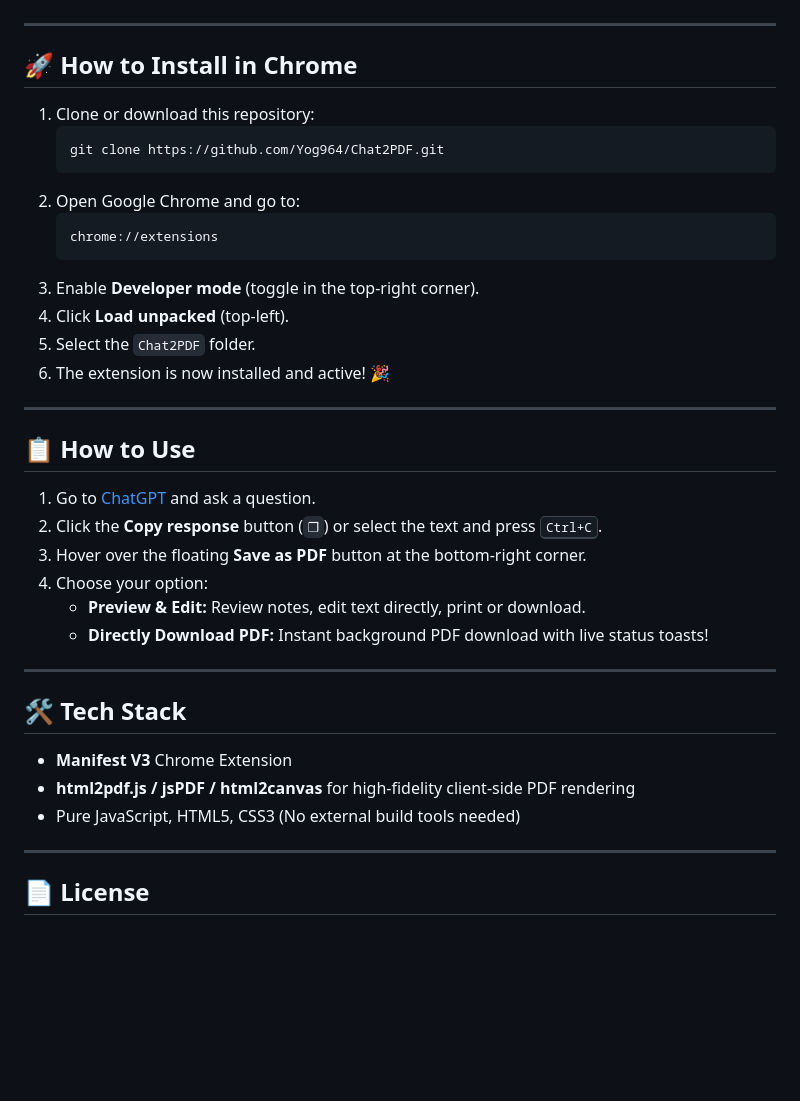
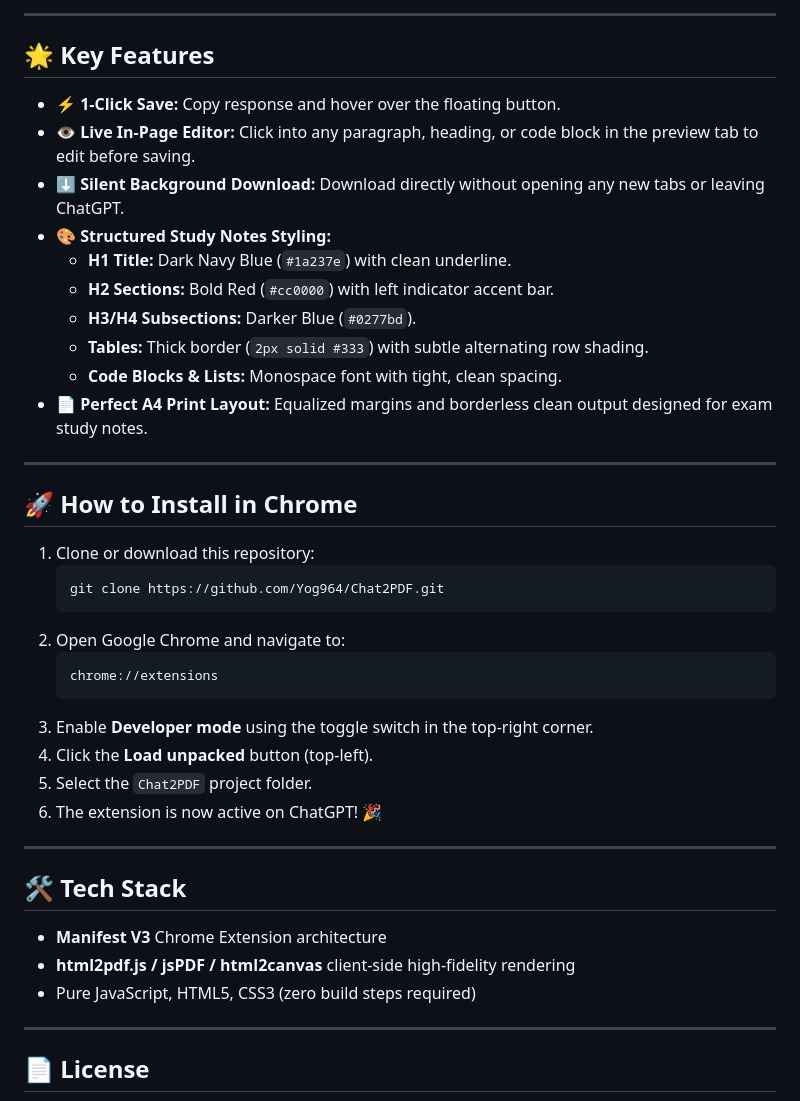
Before and after one commit to Yog964/Chat2PDF, a Markdown page: README.md, the part around one of its changes. Drawn GitHub-style; blank space fills up the shorter version.

````diff
--- a/README.md
+++ b/README.md
@@ -14,3 +40,17 @@
+---
+
+## 🌟 Key Features
+
+- **⚡ 1-Click Save:** Copy response and hover over the floating button.
+- **👁️ Live In-Page Editor:** Click into any paragraph, heading, or code block in the preview tab to edit before saving.
+- **⬇️ Silent Background Download:** Download directly without opening any new tabs or leaving ChatGPT.
+- **🎨 Structured Study Notes Styling:**
+  - **H1 Title:** Dark Navy Blue (`#1a237e`) with clean underline.
+  - **H2 Sections:** Bold Red (`#cc0000`) with left indicator accent bar.
+  - **H3/H4 Subsections:** Darker Blue (`#0277bd`).
+  - **Tables:** Thick border (`2px solid #333`) with subtle alternating row shading.
+  - **Code Blocks & Lists:** Monospace font with tight, clean spacing.
+- **📄 Perfect A4 Print Layout:** Equalized margins and borderless clean output designed for exam study notes.
 
 ---
 
@@ -20,33 +60,22 @@
    ```bash
    git clone https://github.com/Yog964/Chat2PDF.git
    ```
-2. Open Google Chrome and go to:
+2. Open Google Chrome and navigate to:
    ```
    chrome://extensions
    ```
-3. Enable **Developer mode** (toggle in the top-right corner).
-4. Click **Load unpacked** (top-left).
-5. Select the `Chat2PDF` folder.
-6. The extension is now installed and active! 🎉
-
----
-
-## 📋 How to Use
-
-1. Go to [ChatGPT](https://chatgpt.com) and ask a question.
-2. Click the **Copy response** button (`❐`) or select the text and press <kbd>Ctrl+C</kbd>.
-3. Hover over the floating **Save as PDF** button at the bottom-right corner.
-4. Choose your option:
-   - **Preview & Edit:** Review notes, edit text directly, print or download.
-   - **Directly Download PDF:** Instant background PDF download with live status toasts!
+3. Enable **Developer mode** using the toggle switch in the top-right corner.
+4. Click the **Load unpacked** button (top-left).
+5. Select the `Chat2PDF` project folder.
+6. The extension is now active on ChatGPT! 🎉
 
 ---
 
 ## 🛠️ Tech Stack
 
-- **Manifest V3** Chrome Extension
-- **html2pdf.js / jsPDF / html2canvas** for high-fidelity client-side PDF rendering
-- Pure JavaScript, HTML5, CSS3 (No external build tools needed)
+- **Manifest V3** Chrome Extension architecture
+- **html2pdf.js / jsPDF / html2canvas** client-side high-fidelity rendering
+- Pure JavaScript, HTML5, CSS3 (zero build steps required)
 
 ---
 
````
Also changed, not shown: other parts of README.md (+35 -9 lines), assets/after.png (added), assets/before.png (added).
